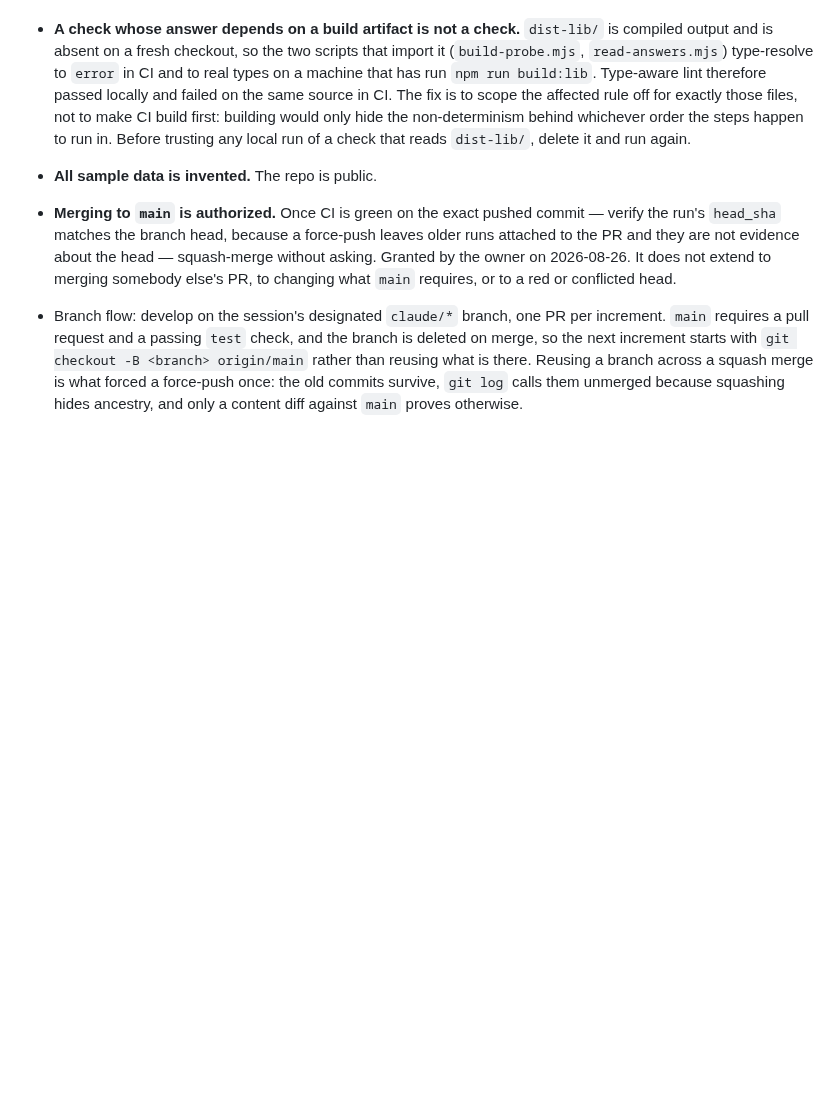
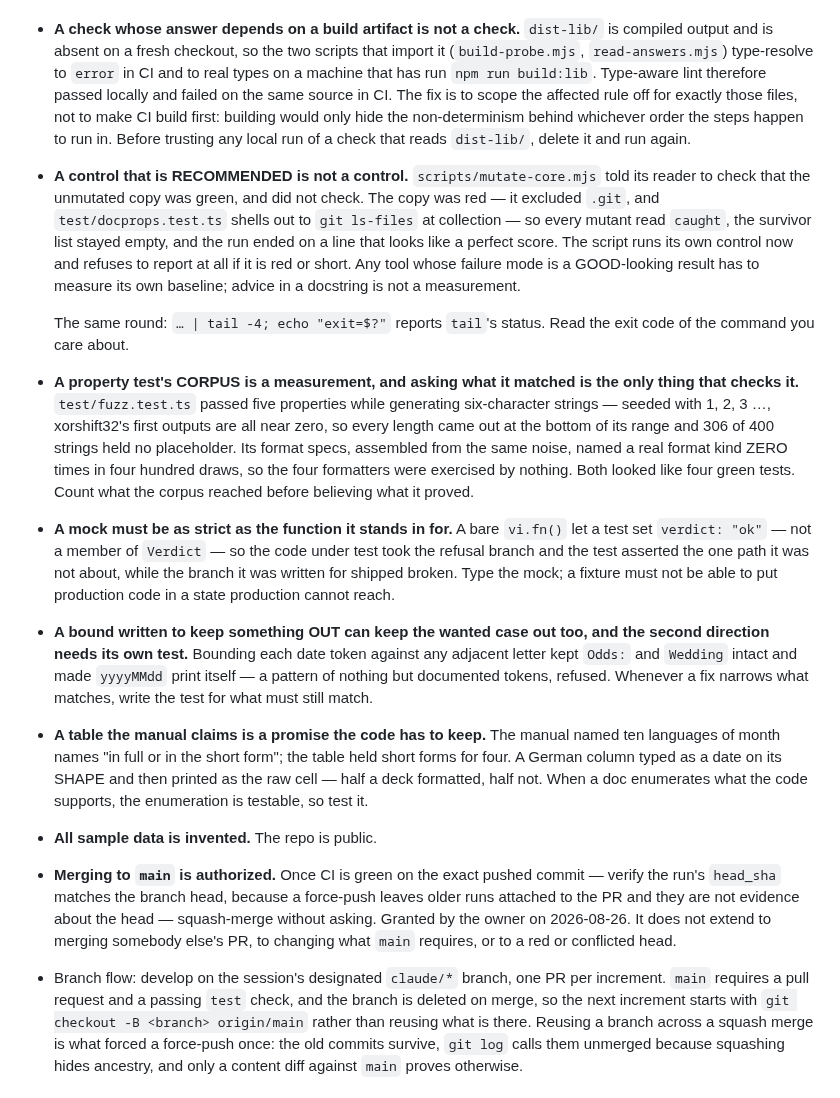
Before and after one commit to dannbleeker/SSF-Merge, a Markdown page: CLAUDE.md, the part around the change. Drawn GitHub-style; blank space fills up the shorter version.

Commit message:
Five conventions today's work paid for

```diff
--- a/CLAUDE.md
+++ b/CLAUDE.md
@@ -476,6 +476,41 @@ learn to satisfy without meaning it. The honest fix is the heading.
   CI build first: building would only hide the non-determinism behind whichever
   order the steps happen to run in. Before trusting any local run of a check that
   reads `dist-lib/`, delete it and run again.
+- **A control that is RECOMMENDED is not a control.** `scripts/mutate-core.mjs`
+  told its reader to check that the unmutated copy was green, and did not check.
+  The copy was red — it excluded `.git`, and `test/docprops.test.ts` shells out
+  to `git ls-files` at collection — so every mutant read `caught`, the survivor
+  list stayed empty, and the run ended on a line that looks like a perfect
+  score. The script runs its own control now and refuses to report at all if it
+  is red or short. Any tool whose failure mode is a GOOD-looking result has to
+  measure its own baseline; advice in a docstring is not a measurement.
+
+  The same round: `… | tail -4; echo "exit=$?"` reports `tail`'s status. Read the
+  exit code of the command you care about.
+- **A property test's CORPUS is a measurement, and asking what it matched is the
+  only thing that checks it.** `test/fuzz.test.ts` passed five properties while
+  generating six-character strings — seeded with 1, 2, 3 …, xorshift32's first
+  outputs are all near zero, so every length came out at the bottom of its range
+  and 306 of 400 strings held no placeholder. Its format specs, assembled from
+  the same noise, named a real format kind ZERO times in four hundred draws, so
+  the four formatters were exercised by nothing. Both looked like four green
+  tests. Count what the corpus reached before believing what it proved.
+- **A mock must be as strict as the function it stands in for.** A bare
+  `vi.fn()` let a test set `verdict: "ok"` — not a member of `Verdict` — so the
+  code under test took the refusal branch and the test asserted the one path it
+  was not about, while the branch it was written for shipped broken. Type the
+  mock; a fixture must not be able to put production code in a state production
+  cannot reach.
+- **A bound written to keep something OUT can keep the wanted case out too, and
+  the second direction needs its own test.** Bounding each date token against
+  any adjacent letter kept `Odds:` and `Wedding` intact and made `yyyyMMdd`
+  print itself — a pattern of nothing but documented tokens, refused. Whenever a
+  fix narrows what matches, write the test for what must still match.
+- **A table the manual claims is a promise the code has to keep.** The manual
+  named ten languages of month names "in full or in the short form"; the table
+  held short forms for four. A German column typed as a date on its SHAPE and
+  then printed as the raw cell — half a deck formatted, half not. When a doc
+  enumerates what the code supports, the enumeration is testable, so test it.
 - **All sample data is invented.** The repo is public.
 - **Merging to `main` is authorized.** Once CI is green on the exact pushed
   commit — verify the run's `head_sha` matches the branch head, because a
```
